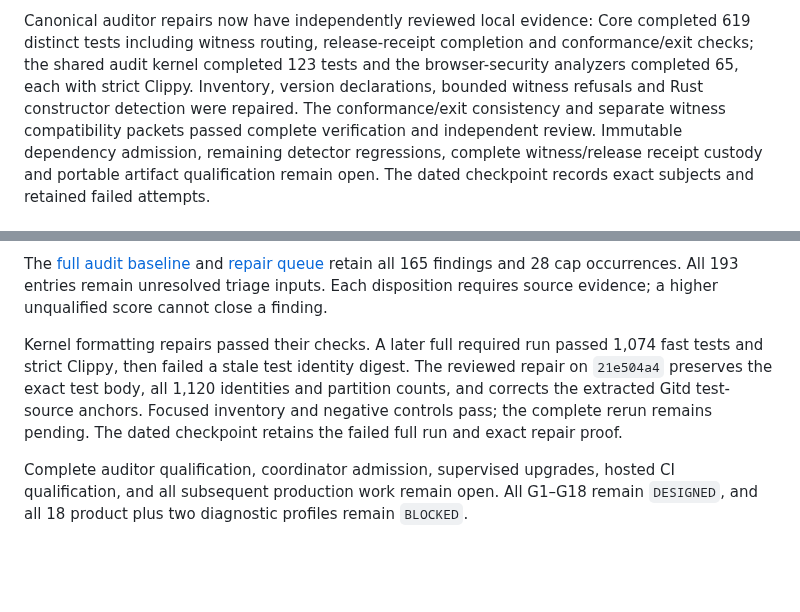
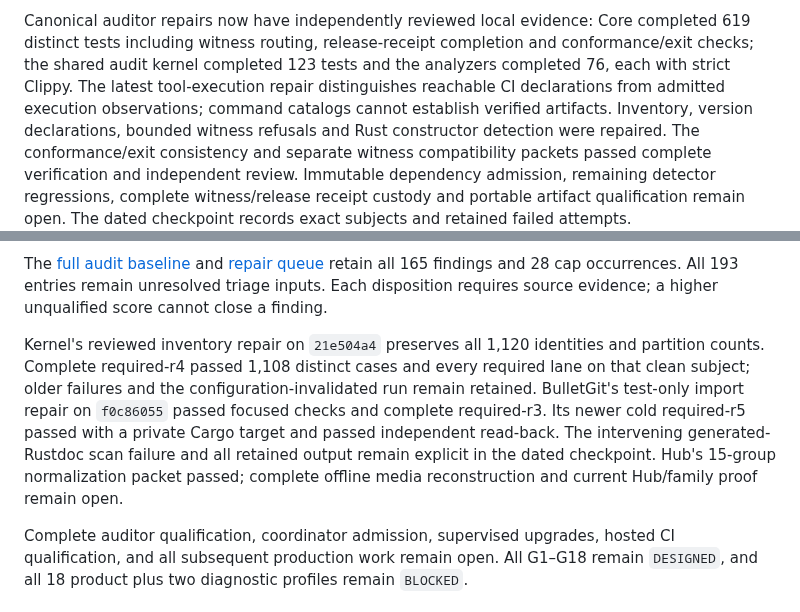
Before and after one commit to neverhuman/bullet-farm, a Markdown page: docs/assurance/full-product-dogfood-plan.md, 2 parts joined by grey strips. Rendered like a GitHub page; blank space fills up the shorter version.

```diff
--- a/docs/assurance/full-product-dogfood-plan.md
+++ b/docs/assurance/full-product-dogfood-plan.md
@@ -79,7 +79,9 @@ focused verification. A complete check of the resulting subject remains required
 Canonical auditor repairs now have independently reviewed local evidence: Core
 completed 619 distinct tests including witness routing, release-receipt
 completion and conformance/exit checks; the shared audit kernel completed 123
-tests and the browser-security analyzers completed 65, each with strict Clippy.
+tests and the analyzers completed 76, each with strict Clippy. The latest
+tool-execution repair distinguishes reachable CI declarations from admitted
+execution observations; command catalogs cannot establish verified artifacts.
 Inventory, version declarations, bounded witness refusals and Rust constructor
 detection were repaired. The conformance/exit consistency and separate witness
 compatibility packets passed complete verification and independent review. Immutable dependency admission, remaining detector
@@ -114,12 +116,15 @@ The [full audit baseline](health-audit-baseline.json) and
 occurrences. All 193 entries remain unresolved triage inputs. Each disposition
 requires source evidence; a higher unqualified score cannot close a finding.
 
-Kernel formatting repairs passed their checks. A later full required run passed
-1,074 fast tests and strict Clippy, then failed a stale test identity digest.
-The reviewed repair on `21e504a4` preserves the exact test body, all 1,120
-identities and partition counts, and corrects the extracted Gitd test-source
-anchors. Focused inventory and negative controls pass; the complete rerun remains
-pending. The dated checkpoint retains the failed full run and exact repair proof.
+Kernel's reviewed inventory repair on `21e504a4` preserves all 1,120 identities
+and partition counts. Complete required-r4 passed 1,108 distinct cases and every
+required lane on that clean subject; older failures and the configuration-invalidated
+run remain retained. BulletGit's test-only import repair on `f0c86055` passed
+focused checks and complete required-r3. Its newer cold required-r5 passed with
+a private Cargo target and passed independent read-back.
+The intervening generated-Rustdoc scan failure and all retained output remain
+explicit in the dated checkpoint. Hub's 15-group normalization packet passed;
+complete offline media reconstruction and current Hub/family proof remain open.
 
 Complete auditor qualification, coordinator admission, supervised upgrades,
 hosted CI qualification, and all subsequent production work remain open. All G1–G18 remain `DESIGNED`,
```
Also changed, not shown: docs/assurance/product-gaps.md (+12 -7 lines), docs/assurance/production-prerequisite-checkpoints.md (+64 -1 lines).
